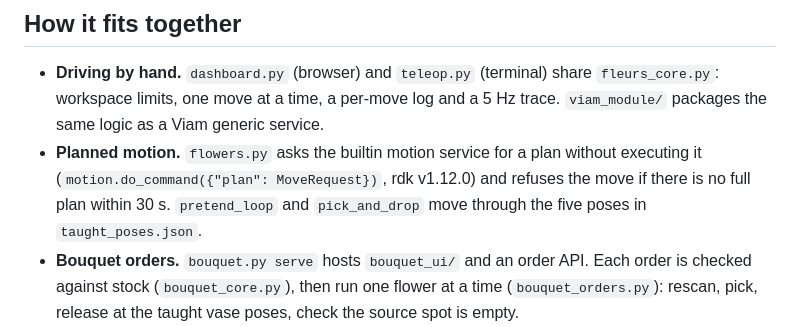
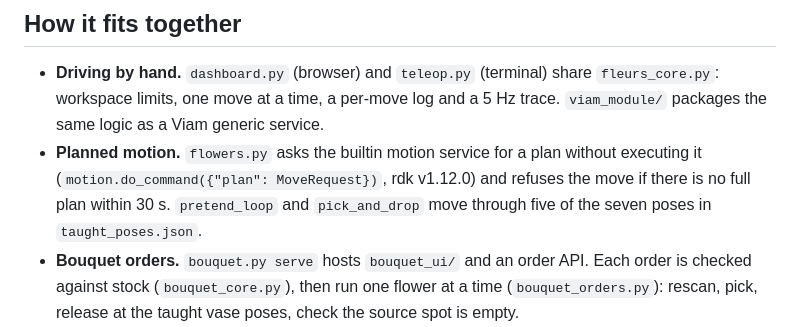
Before and after one commit to TheApexWu/les-fleurs-du-viam, a Markdown page: README.md, the part around the change. GitHub-like rendering.

Commit message:
Say five of the seven taught poses in the README

```diff
--- a/README.md
+++ b/README.md
@@ -24,7 +24,7 @@ What the robot logs and the calibration files show (planner goals from armfarm12
 ## How it fits together
 
 - **Driving by hand.** `dashboard.py` (browser) and `teleop.py` (terminal) share `fleurs_core.py`: workspace limits, one move at a time, a per-move log and a 5 Hz trace. `viam_module/` packages the same logic as a Viam generic service.
-- **Planned motion.** `flowers.py` asks the builtin motion service for a plan without executing it (`motion.do_command({"plan": MoveRequest})`, rdk v1.12.0) and refuses the move if there is no full plan within 30 s. `pretend_loop` and `pick_and_drop` move through the five poses in `taught_poses.json`.
+- **Planned motion.** `flowers.py` asks the builtin motion service for a plan without executing it (`motion.do_command({"plan": MoveRequest})`, rdk v1.12.0) and refuses the move if there is no full plan within 30 s. `pretend_loop` and `pick_and_drop` move through five of the seven poses in `taught_poses.json`.
 - **Bouquet orders.** `bouquet.py serve` hosts `bouquet_ui/` and an order API. Each order is checked against stock (`bouquet_core.py`), then run one flower at a time (`bouquet_orders.py`): rescan, pick, release at the taught vase poses, check the source spot is empty.
 - **Vision.** Viam `vision-1` finds stems; `vision/flowers_detect.py` names the bloom's variety and colour from the same frame; `bouquet_markers.py` finds the yellow tape band that marks the grasp point; `bouquet_localization.py` projects it onto the measured table plane.
 - **Gates.** Physical orders need `--allow-motion` and a verified calibration or staged profile. Nothing in the committed state is verified, so the server stays read-only in practice.
```
